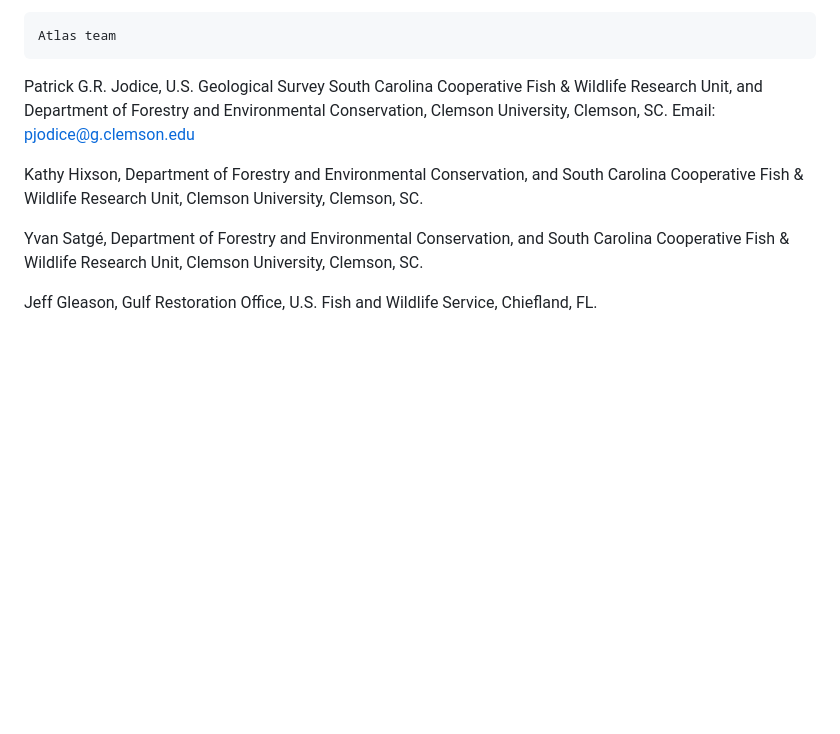
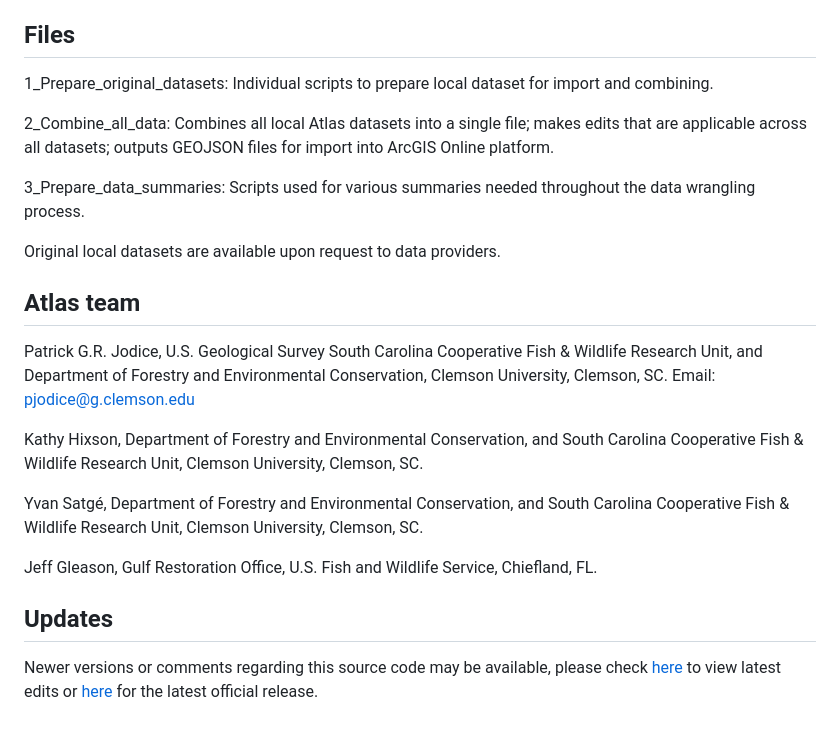
Before and after one commit to YvanSG/Waterbird-Atlas-GulfOfMexico, a Markdown page: README.md, the part around one of its changes. Rendered like a GitHub page; blank space fills up the shorter version.

```diff
--- a/README.md
+++ b/README.md
@@ -38,7 +58,17 @@ The TAT opted to develop the Atlas based upon 'location'. All breeding sites of
 
 Waterbirds typically nest in large and sometimes dense colonies, but also may nest in small colonies or even solitarily. As traditional nesting sites on barrier islands and beaches have been lost to development, hardened structures, or sea level rise, these species also now nest in altered habitat (e.g., dikes, dredge spoil islands) or on anthropogenic structures (e.g., rooftops). Data in the Atlas include natural sites, anthropogenic sites, and altered sites to provide as complete a representation of the breeding populations in the region as feasible, and to demonstrate and document the broad range of habitat used within the region during the study period.
 
-    Atlas team
+## Files
+
+1_Prepare_original_datasets: Individual scripts to prepare local dataset for import and combining.
+
+2_Combine_all_data: Combines all local Atlas datasets into a single file; makes edits that are applicable across all datasets; outputs GEOJSON files for import into ArcGIS Online platform.
+
+3_Prepare_data_summaries: Scripts used for various summaries needed throughout the data wrangling process.
+
+Original local datasets are available upon request to data providers.
+
+## Atlas team
 
 Patrick G.R. Jodice, U.S. Geological Survey South Carolina Cooperative Fish & Wildlife Research Unit, and Department of Forestry and Environmental Conservation, Clemson University, Clemson, SC. Email: pjodice@g.clemson.edu
 
@@ -47,3 +77,7 @@ Kathy Hixson, Department of Forestry and Environmental Conservation, and South C
 Yvan Satgé, Department of Forestry and Environmental Conservation, and South Carolina Cooperative Fish & Wildlife Research Unit, Clemson University, Clemson, SC.
 
 Jeff Gleason, Gulf Restoration Office, U.S. Fish and Wildlife Service, Chiefland, FL.
+
+
+## Updates
+Newer versions or comments regarding this source code may be available, please check [here](https://code.usgs.gov/cooperativeresearchunits/south-carolina/breeding-sites-atlas) to view latest edits or [here](https://code.usgs.gov/cooperativeresearchunits/south-carolina/breeding-sites-atlas/-/releases) for the latest official release.
```
Also changed, not shown: other parts of README.md (+36 -16 lines).
